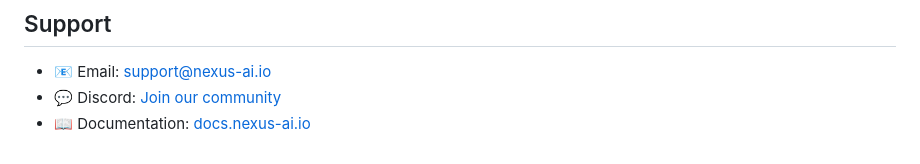
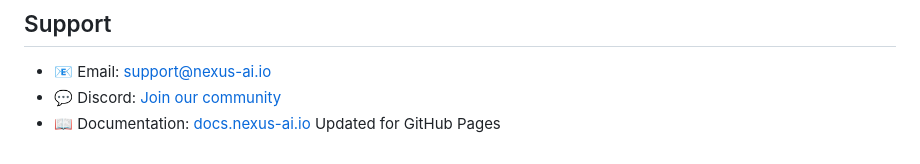
Before and after one commit to AbdulElahOthmanGwaith/my-project-2026, a Markdown page: README.md, the part around the change. Rendered like a GitHub page.

Commit message:
Trigger GitHub Pages build via README

```diff
--- a/README.md
+++ b/README.md
@@ -105,3 +105,4 @@ MIT License - See [LICENSE](LICENSE) file for details.
 - 📧 Email: support@nexus-ai.io
 - 💬 Discord: [Join our community](https://discord.gg/nexus-ai)
 - 📖 Documentation: [docs.nexus-ai.io](https://docs.nexus-ai.io)
+Updated for GitHub Pages
```
